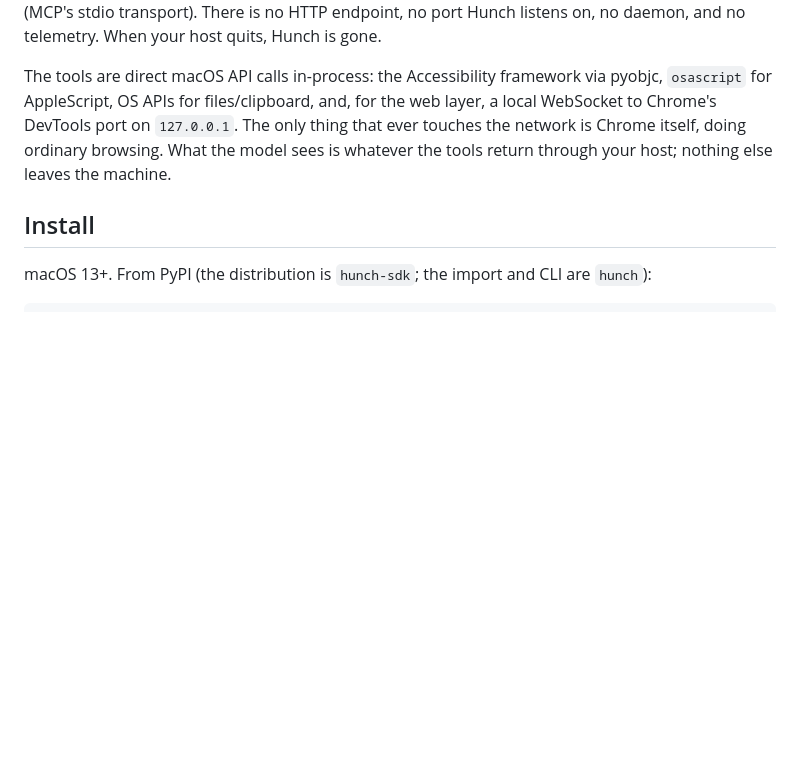
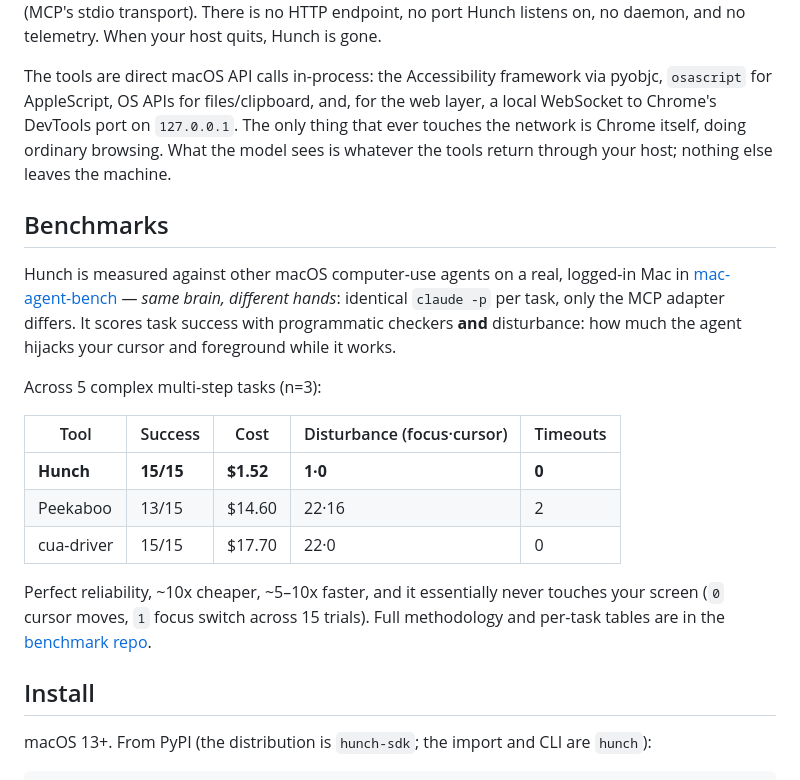
Before and after one commit to PrithviSeran/hunch-mcp, a Markdown page: README.md, the part around the change. Drawn GitHub-style; blank space fills up the shorter version.

Commit message:
docs: add Benchmarks section to the README
Links to the mac-agent-bench benchmark (same brain, different hands) and shows
the Round 2 complex-task headline: Hunch 15/15 · $1.52 · 1 focus · 0 cursor · 0
timeouts, vs peekaboo 13/15 · $14.60 and cua-driver 15/15 · $17.70 — perfect
reliability at ~10x lower cost with essentially zero screen disturbance.

Co-Authored-By: Claude Opus 4.8 <noreply@anthropic.com>

```diff
--- a/README.md
+++ b/README.md
@@ -42,6 +42,25 @@ The tools are direct macOS API calls in-process: the Accessibility framework via
 WebSocket to Chrome's DevTools port on `127.0.0.1`. The only thing that ever touches the
 network is Chrome itself, doing ordinary browsing. What the model sees is whatever the tools
 return through your host; nothing else leaves the machine.
+
+## Benchmarks
+
+Hunch is measured against other macOS computer-use agents on a real, logged-in Mac in
+[mac-agent-bench](https://github.com/PrithviSeran/mac-agent-bench) — *same brain, different hands*:
+identical `claude -p` per task, only the MCP adapter differs. It scores task success with programmatic
+checkers **and** disturbance: how much the agent hijacks your cursor and foreground while it works.
+
+Across 5 complex multi-step tasks (n=3):
+
+| Tool | Success | Cost | Disturbance (focus·cursor) | Timeouts |
+|---|---|---|---|---|
+| **Hunch** | **15/15** | **$1.52** | **1·0** | **0** |
+| Peekaboo | 13/15 | $14.60 | 22·16 | 2 |
+| cua-driver | 15/15 | $17.70 | 22·0 | 0 |
+
+Perfect reliability, ~10x cheaper, ~5–10x faster, and it essentially never touches your screen (`0`
+cursor moves, `1` focus switch across 15 trials). Full methodology and per-task tables are in the
+[benchmark repo](https://github.com/PrithviSeran/mac-agent-bench).
 
 ## Install
 
```
